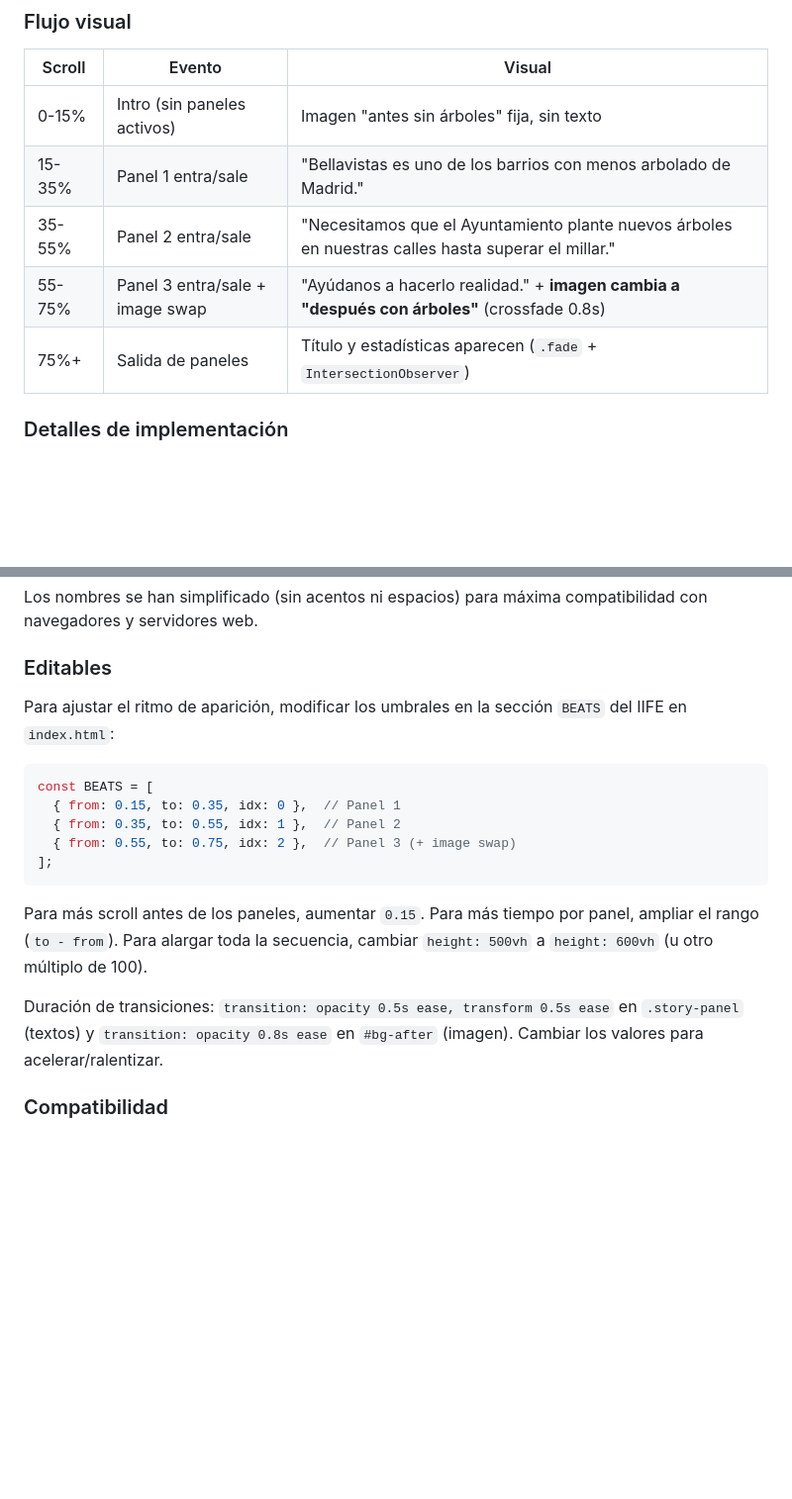
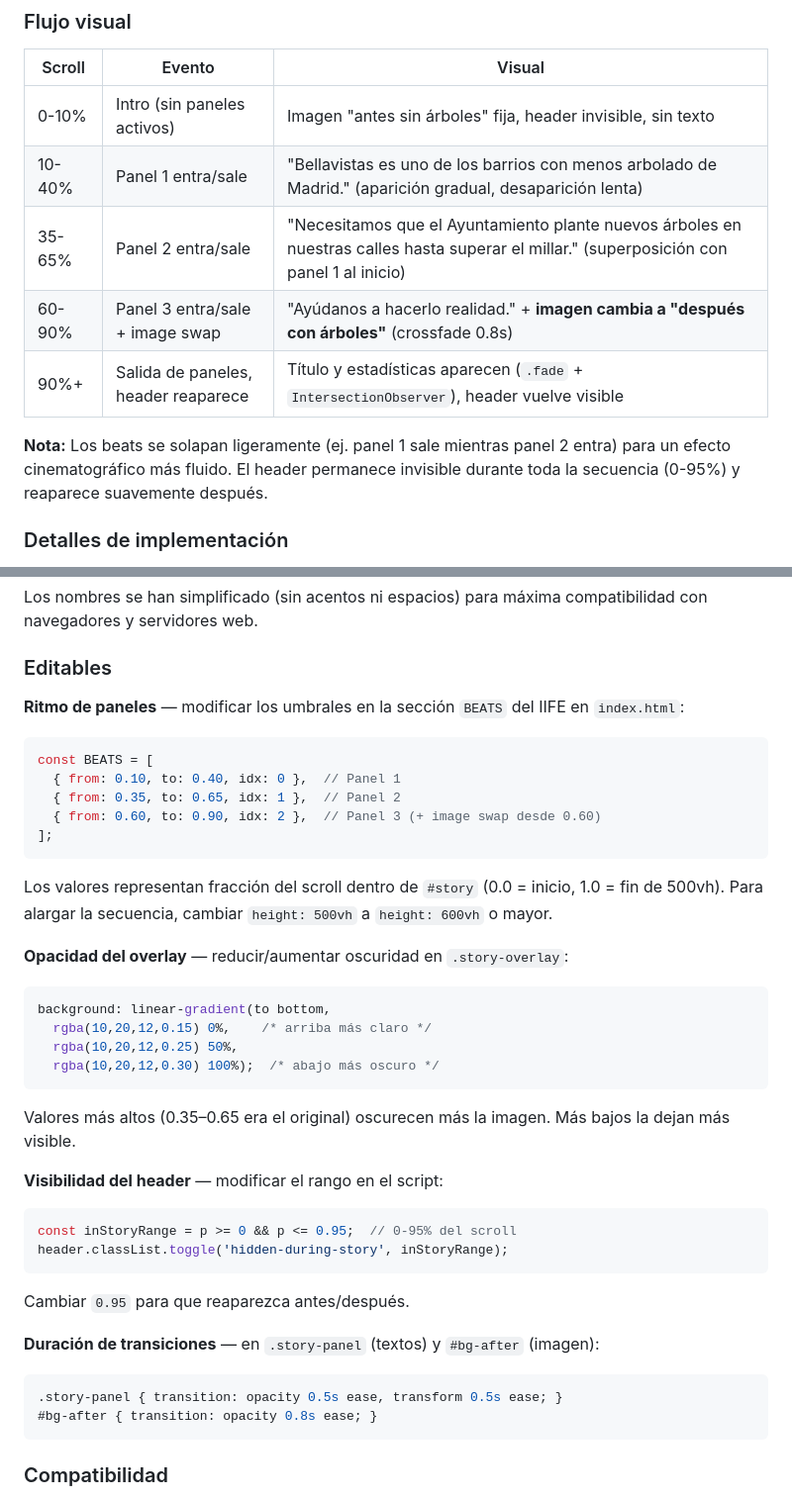
Before and after one commit to miguelvarez-cmyk/arboles_bellasvistas, a Markdown page: CLAUDE.md, 2 parts joined by grey strips. Shown at 99% size. GitHub-like rendering; blank space fills up the shorter version.

Commit message:
Actualizar CLAUDE.md: documentar mejoras cinematográficas

````diff
--- a/CLAUDE.md
+++ b/CLAUDE.md
@@ -150,11 +150,13 @@ Después del story, una sección puente (`s-bridge`) reintroduce el título "1.0
 
 | Scroll | Evento | Visual |
 |---|---|---|
-| 0-15% | Intro (sin paneles activos) | Imagen "antes sin árboles" fija, sin texto |
-| 15-35% | Panel 1 entra/sale | "Bellavistas es uno de los barrios con menos arbolado de Madrid." |
-| 35-55% | Panel 2 entra/sale | "Necesitamos que el Ayuntamiento plante nuevos árboles en nuestras calles hasta superar el millar." |
-| 55-75% | Panel 3 entra/sale + image swap | "Ayúdanos a hacerlo realidad." + **imagen cambia a "después con árboles"** (crossfade 0.8s) |
-| 75%+ | Salida de paneles | Título y estadísticas aparecen (`.fade` + `IntersectionObserver`) |
+| 0-10% | Intro (sin paneles activos) | Imagen "antes sin árboles" fija, header invisible, sin texto |
+| 10-40% | Panel 1 entra/sale | "Bellavistas es uno de los barrios con menos arbolado de Madrid." (aparición gradual, desaparición lenta) |
+| 35-65% | Panel 2 entra/sale | "Necesitamos que el Ayuntamiento plante nuevos árboles en nuestras calles hasta superar el millar." (superposición con panel 1 al inicio) |
+| 60-90% | Panel 3 entra/sale + image swap | "Ayúdanos a hacerlo realidad." + **imagen cambia a "después con árboles"** (crossfade 0.8s) |
+| 90%+ | Salida de paneles, header reaparece | Título y estadísticas aparecen (`.fade` + `IntersectionObserver`), header vuelve visible |
+
+**Nota:** Los beats se solapan ligeramente (ej. panel 1 sale mientras panel 2 entra) para un efecto cinematográfico más fluido. El header permanece invisible durante toda la secuencia (0-95%) y reaparece suavemente después.
 
 ### Detalles de implementación
 
@@ -178,18 +180,37 @@ Los nombres se han simplificado (sin acentos ni espacios) para máxima compatibi
 
 ### Editables
 
-Para ajustar el ritmo de aparición, modificar los umbrales en la sección `BEATS` del IIFE en `index.html`:
+**Ritmo de paneles** — modificar los umbrales en la sección `BEATS` del IIFE en `index.html`:
 ```js
 const BEATS = [
-  { from: 0.15, to: 0.35, idx: 0 },  // Panel 1
-  { from: 0.35, to: 0.55, idx: 1 },  // Panel 2
-  { from: 0.55, to: 0.75, idx: 2 },  // Panel 3 (+ image swap)
+  { from: 0.10, to: 0.40, idx: 0 },  // Panel 1
+  { from: 0.35, to: 0.65, idx: 1 },  // Panel 2
+  { from: 0.60, to: 0.90, idx: 2 },  // Panel 3 (+ image swap desde 0.60)
 ];
 ```
+Los valores representan fracción del scroll dentro de `#story` (0.0 = inicio, 1.0 = fin de 500vh). Para alargar la secuencia, cambiar `height: 500vh` a `height: 600vh` o mayor.
 
-Para más scroll antes de los paneles, aumentar `0.15`. Para más tiempo por panel, ampliar el rango (`to - from`). Para alargar toda la secuencia, cambiar `height: 500vh` a `height: 600vh` (u otro múltiplo de 100).
+**Opacidad del overlay** — reducir/aumentar oscuridad en `.story-overlay`:
+```css
+background: linear-gradient(to bottom,
+  rgba(10,20,12,0.15) 0%,    /* arriba más claro */
+  rgba(10,20,12,0.25) 50%,
+  rgba(10,20,12,0.30) 100%);  /* abajo más oscuro */
+```
+Valores más altos (0.35–0.65 era el original) oscurecen más la imagen. Más bajos la dejan más visible.
 
-Duración de transiciones: `transition: opacity 0.5s ease, transform 0.5s ease` en `.story-panel` (textos) y `transition: opacity 0.8s ease` en `#bg-after` (imagen). Cambiar los valores para acelerar/ralentizar.
+**Visibilidad del header** — modificar el rango en el script:
+```js
+const inStoryRange = p >= 0 && p <= 0.95;  // 0-95% del scroll
+header.classList.toggle('hidden-during-story', inStoryRange);
+```
+Cambiar `0.95` para que reaparezca antes/después.
+
+**Duración de transiciones** — en `.story-panel` (textos) y `#bg-after` (imagen):
+```css
+.story-panel { transition: opacity 0.5s ease, transform 0.5s ease; }
+#bg-after { transition: opacity 0.8s ease; }
+```
 
 ### Compatibilidad
 
````
